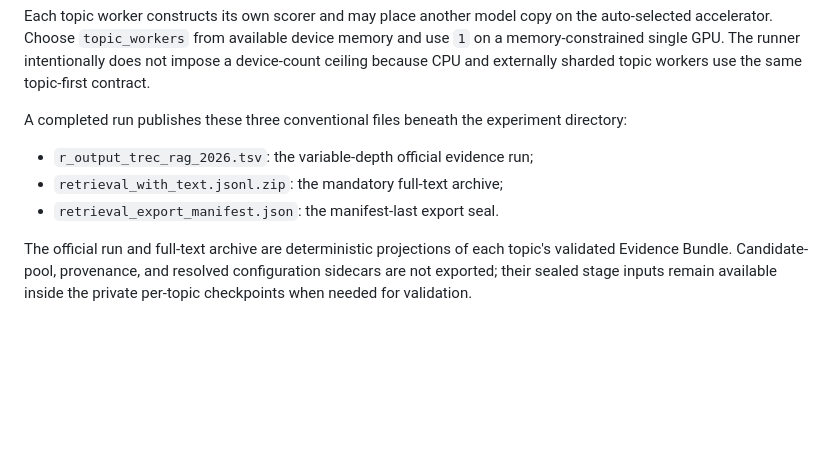
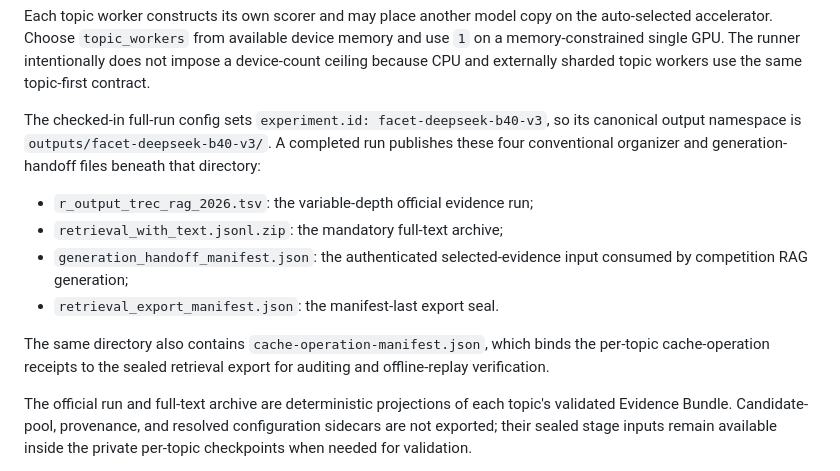
Before and after one commit to npatta01/trec_rag_2026, a Markdown page: code/trec_rag/README.md, the part around the change. GitHub-like rendering; blank space fills up the shorter version.

Commit message:
Document canonical retrieval outputs

```diff
--- a/code/trec_rag/README.md
+++ b/code/trec_rag/README.md
@@ -196,12 +196,20 @@ memory and use `1` on a memory-constrained single GPU. The runner intentionally
 does not impose a device-count ceiling because CPU and externally sharded topic
 workers use the same topic-first contract.
 
-A completed run publishes these three conventional files beneath the experiment
-directory:
+The checked-in full-run config sets `experiment.id: facet-deepseek-b40-v3`, so
+its canonical output namespace is `outputs/facet-deepseek-b40-v3/`. A completed
+run publishes these four conventional organizer and generation-handoff files
+beneath that directory:
 
 - `r_output_trec_rag_2026.tsv`: the variable-depth official evidence run;
 - `retrieval_with_text.jsonl.zip`: the mandatory full-text archive;
+- `generation_handoff_manifest.json`: the authenticated selected-evidence input
+  consumed by competition RAG generation;
 - `retrieval_export_manifest.json`: the manifest-last export seal.
+
+The same directory also contains `cache-operation-manifest.json`, which binds
+the per-topic cache-operation receipts to the sealed retrieval export for
+auditing and offline-replay verification.
 
 The official run and full-text archive are deterministic projections of each
 topic's validated Evidence Bundle. Candidate-pool, provenance, and resolved
```
